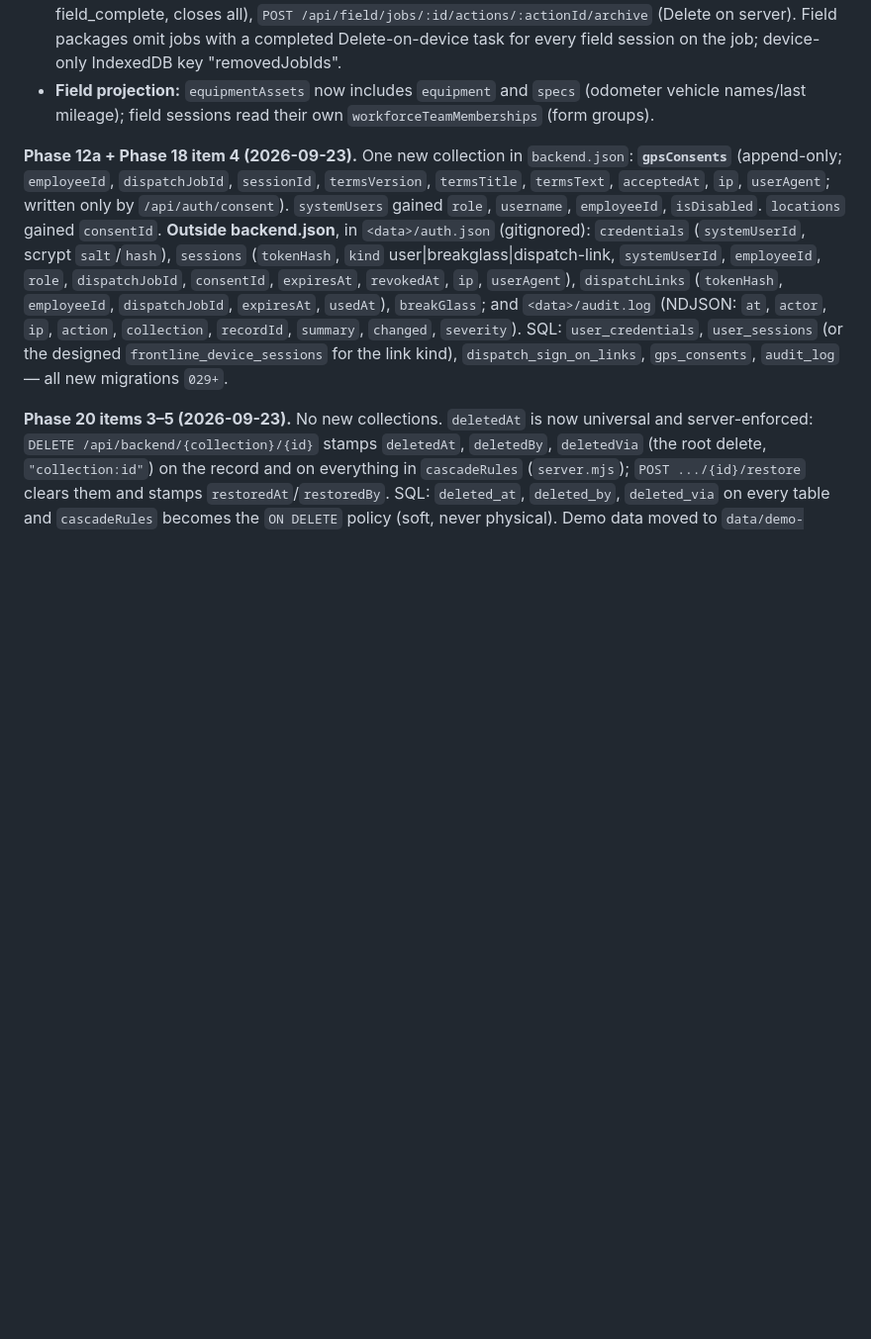
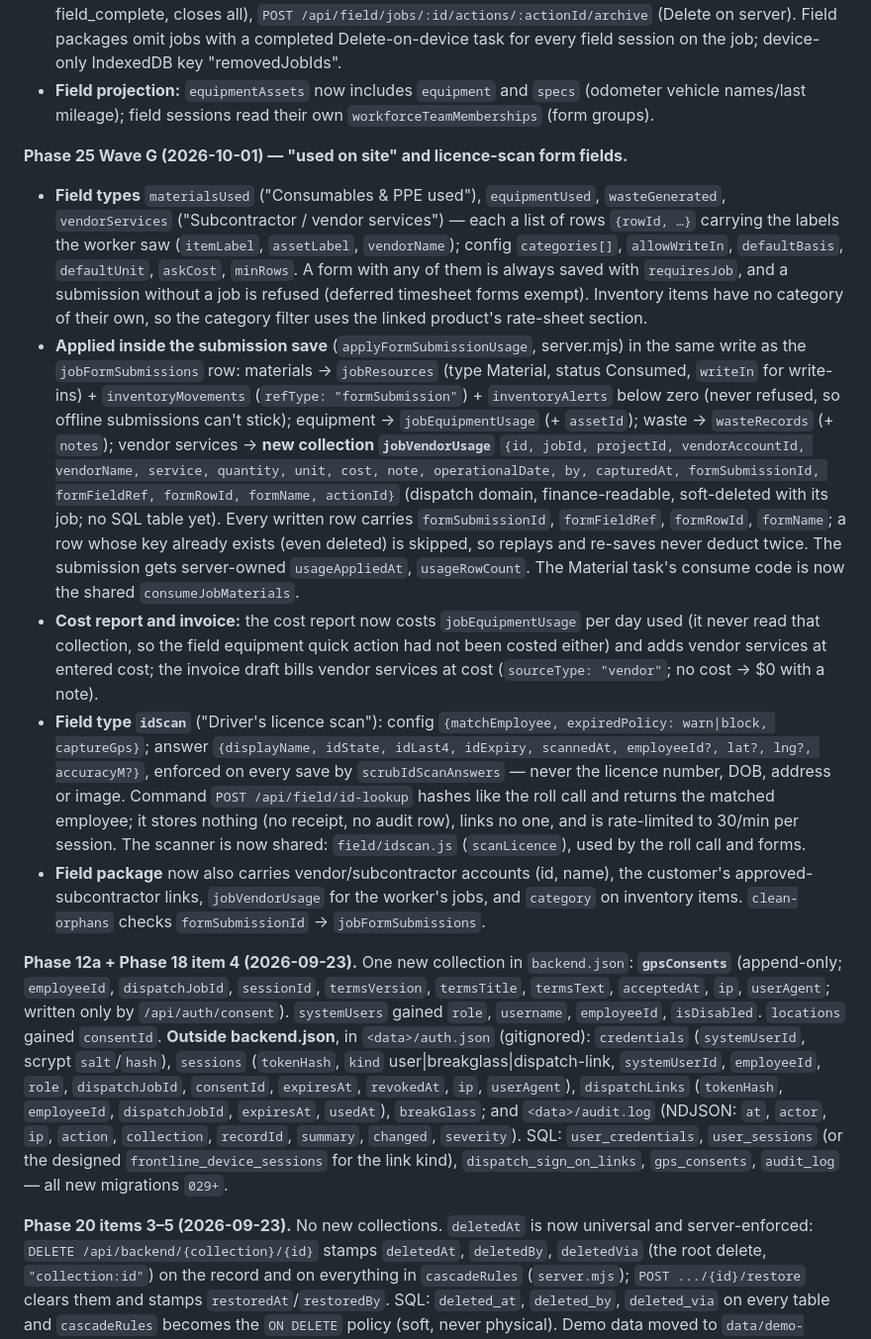
Before and after one commit to BradenGilbert/BioRemedy-Software, a Markdown page: docs/database-handoff-map.md, the part around the change. Shown at 99% size. Drawn GitHub-style; blank space fills up the shorter version.

Commit message:
Phase 25 Wave G: used-on-site and licence-scan form fields documented
Co-Authored-By: Claude Opus 5.5 <noreply@anthropic.com>

```diff
--- a/docs/database-handoff-map.md
+++ b/docs/database-handoff-map.md
@@ -673,6 +673,13 @@ writeup.
 - **`jobStatusEvents`** gain `timerAction`, `actionId`. **`timeEntries`**: `source: "job-timer"`; `entryType` gains "Break" (a break closes the running entry and opens a job-less Break entry; ending it reopens the previous job/type); `POST /api/field/clock` takes an optional phone-chosen `timeEntryId`.
 - **Commands:** `POST /api/field/jobs/:id/timer {action, actionId?}` (start: on_site|on_hold → in_progress, briefing gate, clocks in everyone on site; stop: → on_hold, closes the job's work entries; complete: → field_complete, closes all), `POST /api/field/jobs/:id/actions/:actionId/archive` (Delete on server). Field packages omit jobs with a completed Delete-on-device task for every field session on the job; device-only IndexedDB key "removedJobIds".
 - **Field projection:** `equipmentAssets` now includes `equipment` and `specs` (odometer vehicle names/last mileage); field sessions read their own `workforceTeamMemberships` (form groups).
+
+**Phase 25 Wave G (2026-10-01) — "used on site" and licence-scan form fields.**
+- **Field types** `materialsUsed` ("Consumables & PPE used"), `equipmentUsed`, `wasteGenerated`, `vendorServices` ("Subcontractor / vendor services") — each a list of rows `{rowId, …}` carrying the labels the worker saw (`itemLabel`, `assetLabel`, `vendorName`); config `categories[]`, `allowWriteIn`, `defaultBasis`, `defaultUnit`, `askCost`, `minRows`. A form with any of them is always saved with `requiresJob`, and a submission without a job is refused (deferred timesheet forms exempt). Inventory items have no category of their own, so the category filter uses the linked product's rate-sheet section.
+- **Applied inside the submission save** (`applyFormSubmissionUsage`, server.mjs) in the same write as the `jobFormSubmissions` row: materials → `jobResources` (type Material, status Consumed, `writeIn` for write-ins) + `inventoryMovements` (`refType: "formSubmission"`) + `inventoryAlerts` below zero (never refused, so offline submissions can't stick); equipment → `jobEquipmentUsage` (+ `assetId`); waste → `wasteRecords` (+ `notes`); vendor services → **new collection `jobVendorUsage`** `{id, jobId, projectId, vendorAccountId, vendorName, service, quantity, unit, cost, note, operationalDate, by, capturedAt, formSubmissionId, formFieldRef, formRowId, formName, actionId}` (dispatch domain, finance-readable, soft-deleted with its job; no SQL table yet). Every written row carries `formSubmissionId`, `formFieldRef`, `formRowId`, `formName`; a row whose key already exists (even deleted) is skipped, so replays and re-saves never deduct twice. The submission gets server-owned `usageAppliedAt`, `usageRowCount`. The Material task's consume code is now the shared `consumeJobMaterials`.
+- **Cost report and invoice:** the cost report now costs `jobEquipmentUsage` per day used (it never read that collection, so the field equipment quick action had not been costed either) and adds vendor services at entered cost; the invoice draft bills vendor services at cost (`sourceType: "vendor"`; no cost → $0 with a note).
+- **Field type `idScan`** ("Driver's licence scan"): config `{matchEmployee, expiredPolicy: warn|block, captureGps}`; answer `{displayName, idState, idLast4, idExpiry, scannedAt, employeeId?, lat?, lng?, accuracyM?}`, enforced on every save by `scrubIdScanAnswers` — never the licence number, DOB, address or image. Command `POST /api/field/id-lookup` hashes like the roll call and returns the matched employee; it stores nothing (no receipt, no audit row), links no one, and is rate-limited to 30/min per session. The scanner is now shared: `field/idscan.js` (`scanLicence`), used by the roll call and forms.
+- **Field package** now also carries vendor/subcontractor accounts (id, name), the customer's approved-subcontractor links, `jobVendorUsage` for the worker's jobs, and `category` on inventory items. `clean-orphans` checks `formSubmissionId` → `jobFormSubmissions`.
 
 **Phase 12a + Phase 18 item 4 (2026-09-23).** One new collection in `backend.json`: **`gpsConsents`** (append-only; `employeeId`, `dispatchJobId`, `sessionId`, `termsVersion`, `termsTitle`, `termsText`, `acceptedAt`, `ip`, `userAgent`; written only by `/api/auth/consent`). `systemUsers` gained `role`, `username`, `employeeId`, `isDisabled`. `locations` gained `consentId`. **Outside backend.json**, in `<data>/auth.json` (gitignored): `credentials` (`systemUserId`, scrypt `salt`/`hash`), `sessions` (`tokenHash`, `kind` user|breakglass|dispatch-link, `systemUserId`, `employeeId`, `role`, `dispatchJobId`, `consentId`, `expiresAt`, `revokedAt`, `ip`, `userAgent`), `dispatchLinks` (`tokenHash`, `employeeId`, `dispatchJobId`, `expiresAt`, `usedAt`), `breakGlass`; and `<data>/audit.log` (NDJSON: `at`, `actor`, `ip`, `action`, `collection`, `recordId`, `summary`, `changed`, `severity`). SQL: `user_credentials`, `user_sessions` (or the designed `frontline_device_sessions` for the link kind), `dispatch_sign_on_links`, `gps_consents`, `audit_log` — all new migrations `029+`.
 
```
Also changed, not shown: docs/roadmap/phase-25-pilot-fixes-2026-09-29.md (+16 -0 lines).
